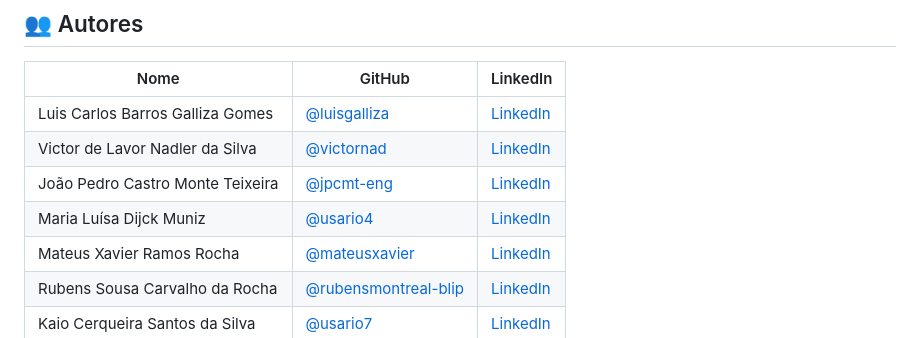
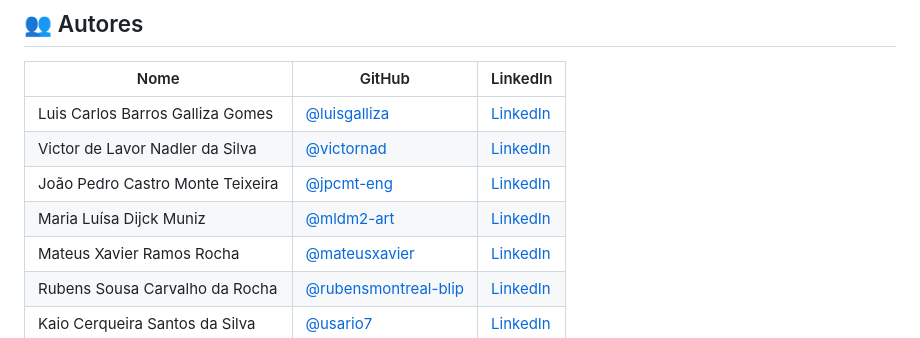
Before and after one commit to victornad/Laje-s-ic-sd, a Markdown page: README.md, the part around the change. Drawn GitHub-style.

```diff
--- a/README.md
+++ b/README.md
@@ -39,7 +39,7 @@ Conheça nossa motivação! O objetivo e o contexto do nosso "Medidor de Força
 | Luis Carlos Barros Galliza Gomes | [@luisgalliza](https://github.com/luisgalliza) | [LinkedIn](https://linkedin.com/in/usuario1) |
 | Victor de Lavor Nadler da Silva | [@victornad](https://github.com/victornad) | [LinkedIn](https://linkedin.com/in/usuario2) |
 | João Pedro Castro Monte Teixeira | [@jpcmt-eng](https://github.com/jpcmt-eng) | [LinkedIn](https://www.linkedin.com/in/jo%C3%A3o-pedro-castro-monte-teixeira-94a55730a?utm_source=share&utm_campaign=share_via&utm_content=profile&utm_medium=ios_app) |
-| Maria Luísa Dijck Muniz | [@usario4](https://github.com/jpcmt-eng) | [LinkedIn](https://linkedin.com/in/usuario4) |
+| Maria Luísa Dijck Muniz | [@mldm2-art](https://github.com/mldm2-art) | [LinkedIn](https://linkedin.com/in/usuario4) |
 | Mateus Xavier Ramos Rocha | [@mateusxavier](https://github.com/mateusxavierr) | [LinkedIn](https://www.linkedin.com/in/mateus-xavier-25265a340?utm_source=share&utm_campaign=share_via&utm_content=profile&utm_medium=ios_app) |
 | Rubens Sousa Carvalho da Rocha | [@rubensmontreal-blip](https://github.com/rubensmontreal-blip) | [LinkedIn](https://linkedin.com/in/usuario6) |
 | Kaio Cerqueira Santos da Silva | [@usario7](https://github.com/jpcmt-eng) | [LinkedIn](https://linkedin.com/in/usuario7) |
```
